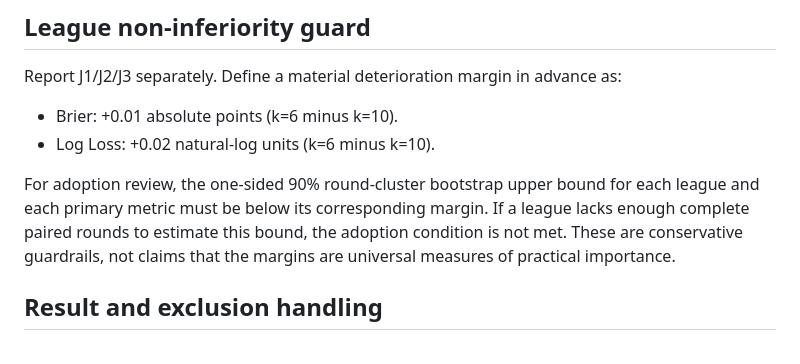
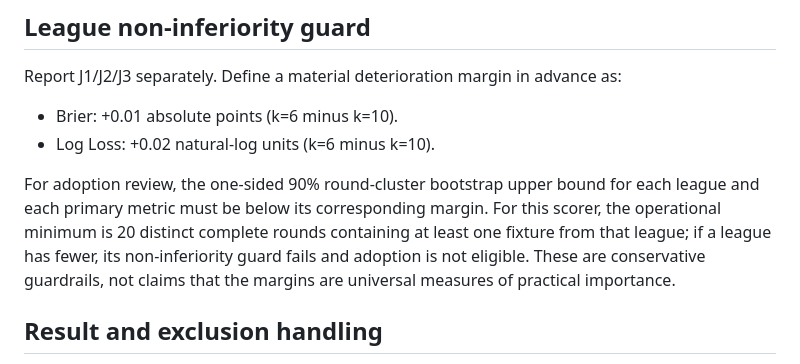
Before and after one commit to sigulun555-lab/gpt, a Markdown page: verification/goal3_independent/PROSPECTIVE_SHADOW_PROTOCOL.md, the part around the change. Drawn GitHub-style.

Commit message:
docs: specify per-league round evidence floor

```diff
--- a/verification/goal3_independent/PROSPECTIVE_SHADOW_PROTOCOL.md
+++ b/verification/goal3_independent/PROSPECTIVE_SHADOW_PROTOCOL.md
@@ -49,7 +49,7 @@ Report J1/J2/J3 separately. Define a material deterioration margin in advance as
 - Brier: +0.01 absolute points (k=6 minus k=10).
 - Log Loss: +0.02 natural-log units (k=6 minus k=10).
 
-For adoption review, the one-sided 90% round-cluster bootstrap upper bound for each league and each primary metric must be below its corresponding margin. If a league lacks enough complete paired rounds to estimate this bound, the adoption condition is not met. These are conservative guardrails, not claims that the margins are universal measures of practical importance.
+For adoption review, the one-sided 90% round-cluster bootstrap upper bound for each league and each primary metric must be below its corresponding margin. For this scorer, the operational minimum is 20 distinct complete rounds containing at least one fixture from that league; if a league has fewer, its non-inferiority guard fails and adoption is not eligible. These are conservative guardrails, not claims that the margins are universal measures of practical importance.
 
 ## Result and exclusion handling
 
```
